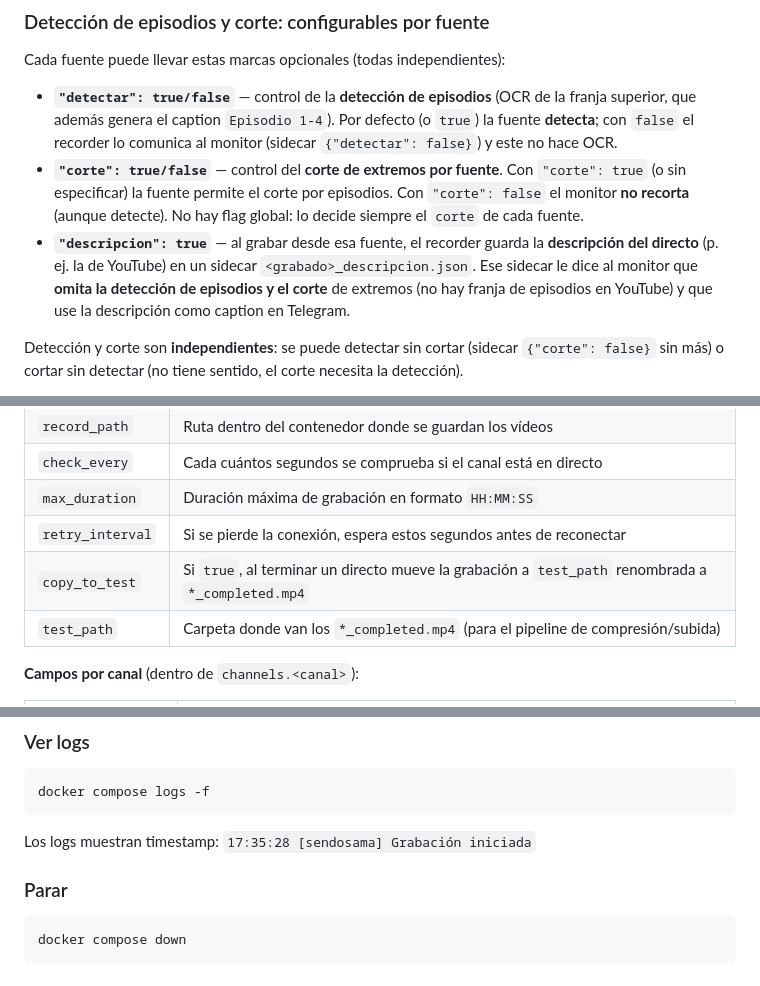
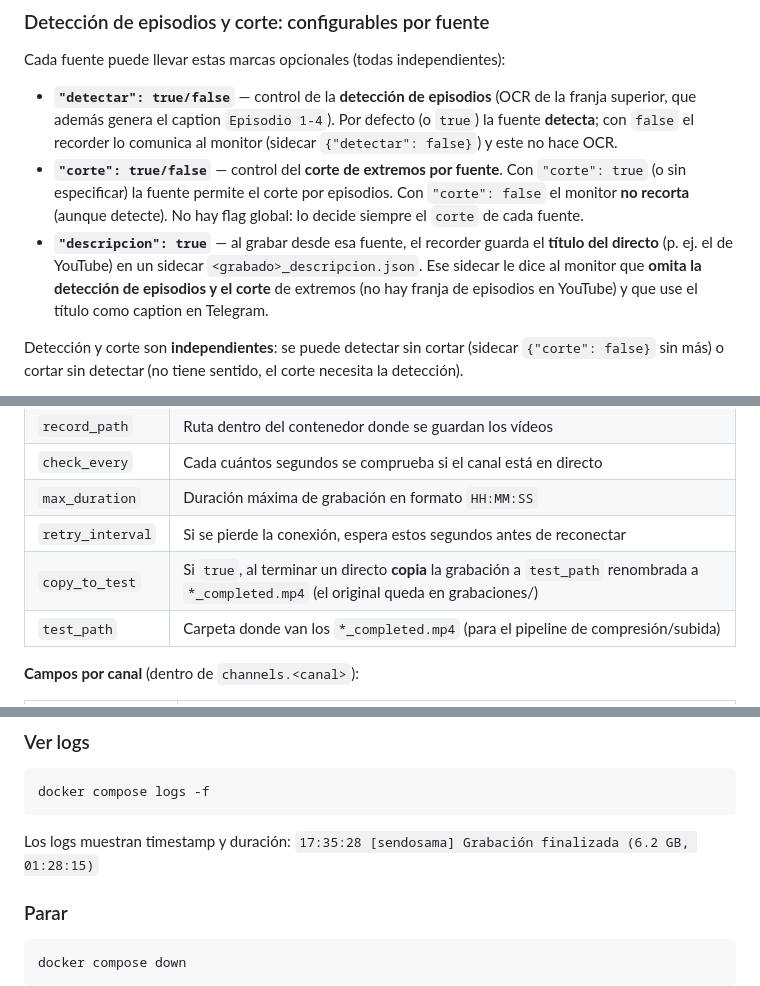
Before and after one commit to jorbencas/devjobs, a Markdown page: TwitchRecorder/README.md, 3 parts joined by grey strips. Drawn GitHub-style.

````diff
--- a/TwitchRecorder/README.md
+++ b/TwitchRecorder/README.md
@@ -185,11 +185,11 @@ Cada fuente puede llevar estas marcas opcionales (todas independientes):
   `"corte": true` (o sin especificar) la fuente permite el corte por episodios.
   Con `"corte": false` el monitor **no recorta** (aunque detecte). No hay flag
   global: lo decide siempre el `corte` de cada fuente.
-- **`"descripcion": true`** — al grabar desde esa fuente, el recorder guarda la
-  **descripción del directo** (p. ej. la de YouTube) en un sidecar
+- **`"descripcion": true`** — al grabar desde esa fuente, el recorder guarda el
+  **título del directo** (p. ej. el de YouTube) en un sidecar
   `<grabado>_descripcion.json`. Ese sidecar le dice al monitor que **omita la
   detección de episodios y el corte** de extremos (no hay franja de episodios
-  en YouTube) y que use la descripción como caption en Telegram.
+  en YouTube) y que use el título como caption en Telegram.
 
 Detección y corte son **independientes**: se puede detectar sin cortar (sidecar
 `{"corte": false}` sin más) o cortar sin detectar (no tiene sentido, el corte
@@ -253,7 +253,7 @@ luego reaparece en directo.
 | `check_every` | Cada cuántos segundos se comprueba si el canal está en directo |
 | `max_duration` | Duración máxima de grabación en formato `HH:MM:SS` |
 | `retry_interval` | Si se pierde la conexión, espera estos segundos antes de reconectar |
-| `copy_to_test` | Si `true`, al terminar un directo mueve la grabación a `test_path` renombrada a `*_completed.mp4` |
+| `copy_to_test` | Si `true`, al terminar un directo **copia** la grabación a `test_path` renombrada a `*_completed.mp4` (el original queda en grabaciones/) |
 | `test_path` | Carpeta donde van los `*_completed.mp4` (para el pipeline de compresión/subida) |
 
 **Campos por canal** (dentro de `channels.<canal>`):
@@ -355,7 +355,7 @@ Detecta el directo pero no graba. Ideal para verificar que la config funciona.
 docker compose logs -f
 ```
 
-Los logs muestran timestamp: `17:35:28 [sendosama] Grabación iniciada`
+Los logs muestran timestamp y duración: `17:35:28 [sendosama] Grabación finalizada (6.2 GB, 01:28:15)`
 
 ### Parar
 
````
Also changed, not shown: other parts of TwitchRecorder/README.md (+1 -1 lines), README.md (+3 -3 lines), ffmpeg-yt-dlp/README.md (+8 -6 lines).
